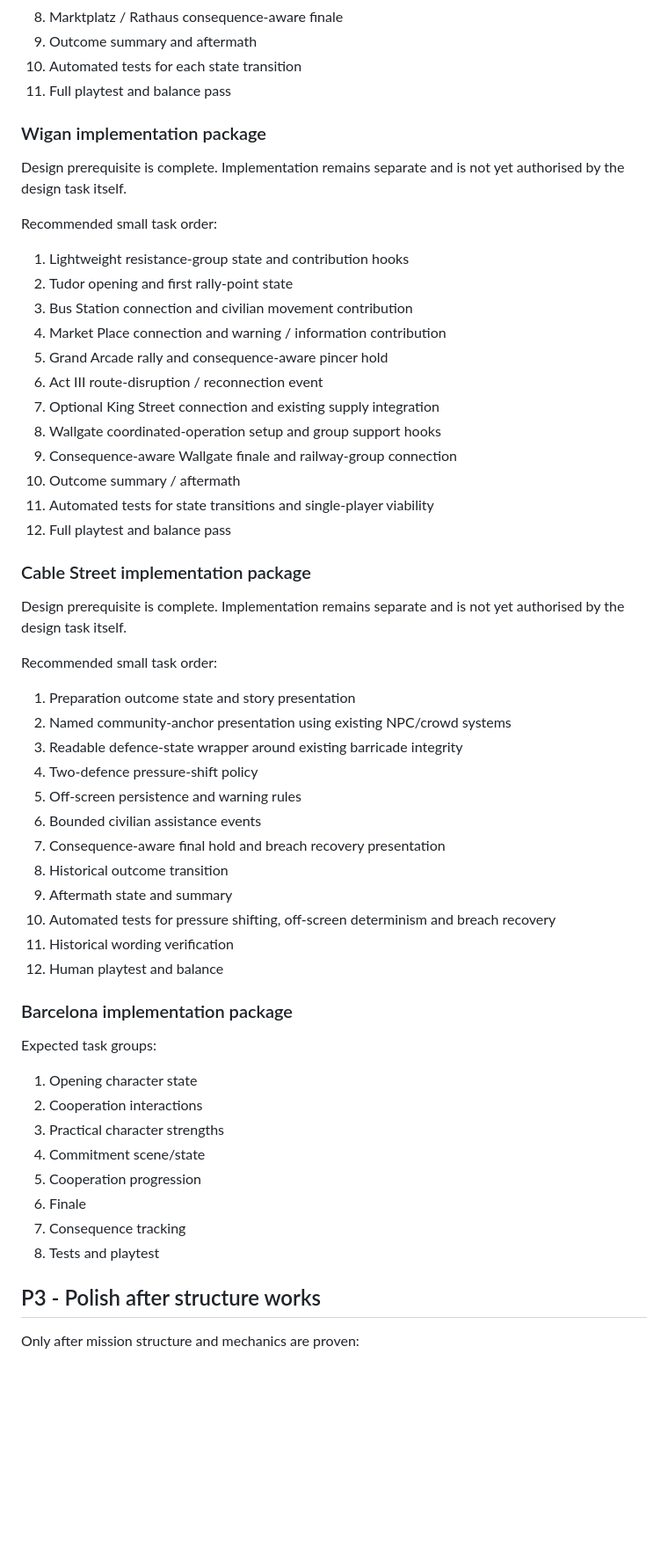
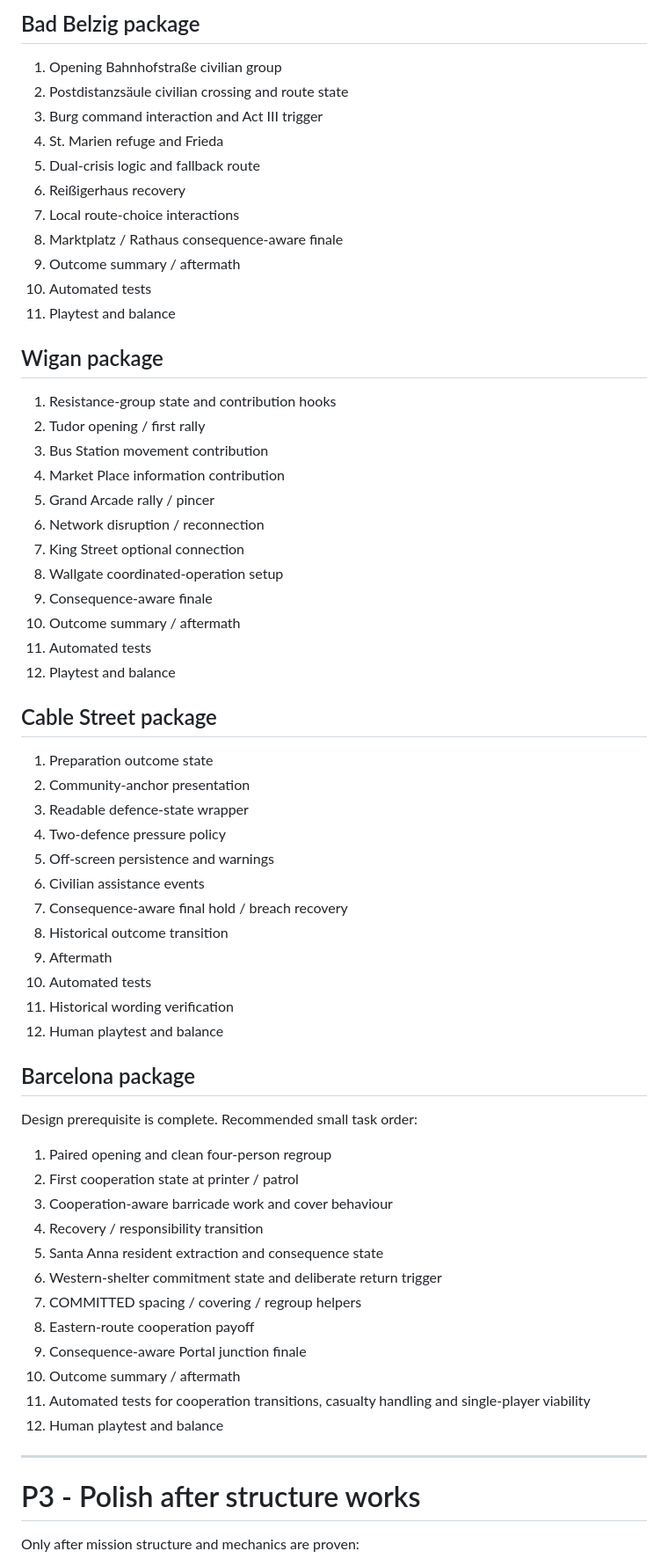
Before and after one commit to Mikieb1982/badfodder, a Markdown page: docs/BACKLOG.md, the part around one of its changes. Shown at 88% size. GitHub-like rendering; blank space fills up the shorter version.

```diff
--- a/docs/BACKLOG.md
+++ b/docs/BACKLOG.md
@@ -222,60 +245,67 @@ Recommended small task order:
+## Bad Belzig package
+
+1. Opening Bahnhofstraße civilian group
+2. Postdistanzsäule civilian crossing and route state
+3. Burg command interaction and Act III trigger
+4. St. Marien refuge and Frieda
+5. Dual-crisis logic and fallback route
+6. Reißigerhaus recovery
+7. Local route-choice interactions
 8. Marktplatz / Rathaus consequence-aware finale
-9. Outcome summary and aftermath
-10. Automated tests for each state transition
-11. Full playtest and balance pass
+9. Outcome summary / aftermath
+10. Automated tests
+11. Playtest and balance
 
-### Wigan implementation package
+## Wigan package
 
-Design prerequisite is complete. Implementation remains separate and is not yet authorised by the design task itself.
+1. Resistance-group state and contribution hooks
+2. Tudor opening / first rally
+3. Bus Station movement contribution
+4. Market Place information contribution
+5. Grand Arcade rally / pincer
+6. Network disruption / reconnection
+7. King Street optional connection
+8. Wallgate coordinated-operation setup
+9. Consequence-aware finale
+10. Outcome summary / aftermath
+11. Automated tests
+12. Playtest and balance
 
-Recommended small task order:
+## Cable Street package
 
-1. Lightweight resistance-group state and contribution hooks
-2. Tudor opening and first rally-point state
-3. Bus Station connection and civilian movement contribution
-4. Market Place connection and warning / information contribution
-5. Grand Arcade rally and consequence-aware pincer hold
-6. Act III route-disruption / reconnection event
-7. Optional King Street connection and existing supply integration
-8. Wallgate coordinated-operation setup and group support hooks
-9. Consequence-aware Wallgate finale and railway-group connection
-10. Outcome summary / aftermath
-11. Automated tests for state transitions and single-player viability
-12. Full playtest and balance pass
-
-### Cable Street implementation package
-
-Design prerequisite is complete. Implementation remains separate and is not yet authorised by the design task itself.
-
-Recommended small task order:
-
-1. Preparation outcome state and story presentation
-2. Named community-anchor presentation using existing NPC/crowd systems
-3. Readable defence-state wrapper around existing barricade integrity
-4. Two-defence pressure-shift policy
-5. Off-screen persistence and warning rules
-6. Bounded civilian assistance events
-7. Consequence-aware final hold and breach recovery presentation
+1. Preparation outcome state
+2. Community-anchor presentation
+3. Readable defence-state wrapper
+4. Two-defence pressure policy
+5. Off-screen persistence and warnings
+6. Civilian assistance events
+7. Consequence-aware final hold / breach recovery
 8. Historical outcome transition
-9. Aftermath state and summary
-10. Automated tests for pressure shifting, off-screen determinism and breach recovery
+9. Aftermath
+10. Automated tests
 11. Historical wording verification
 12. Human playtest and balance
 
-### Barcelona implementation package
+## Barcelona package
 
-Expected task groups:
+Design prerequisite is complete. Recommended small task order:
 
-1. Opening character state
-2. Cooperation interactions
-3. Practical character strengths
-4. Commitment scene/state
-5. Cooperation progression
-6. Finale
-7. Consequence tracking
-8. Tests and playtest
+1. Paired opening and clean four-person regroup
+2. First cooperation state at printer / patrol
+3. Cooperation-aware barricade work and cover behaviour
+4. Recovery / responsibility transition
+5. Santa Anna resident extraction and consequence state
+6. Western-shelter commitment state and deliberate return trigger
+7. COMMITTED spacing / covering / regroup helpers
+8. Eastern-route cooperation payoff
+9. Consequence-aware Portal junction finale
+10. Outcome summary / aftermath
+11. Automated tests for cooperation transitions, casualty handling and single-player viability
+12. Human playtest and balance
 
-## P3 - Polish after structure works
+---
+
+# P3 - Polish after structure works
 
 Only after mission structure and mechanics are proven:
 
```
Also changed, not shown: other parts of docs/BACKLOG.md (+160 -135 lines).
